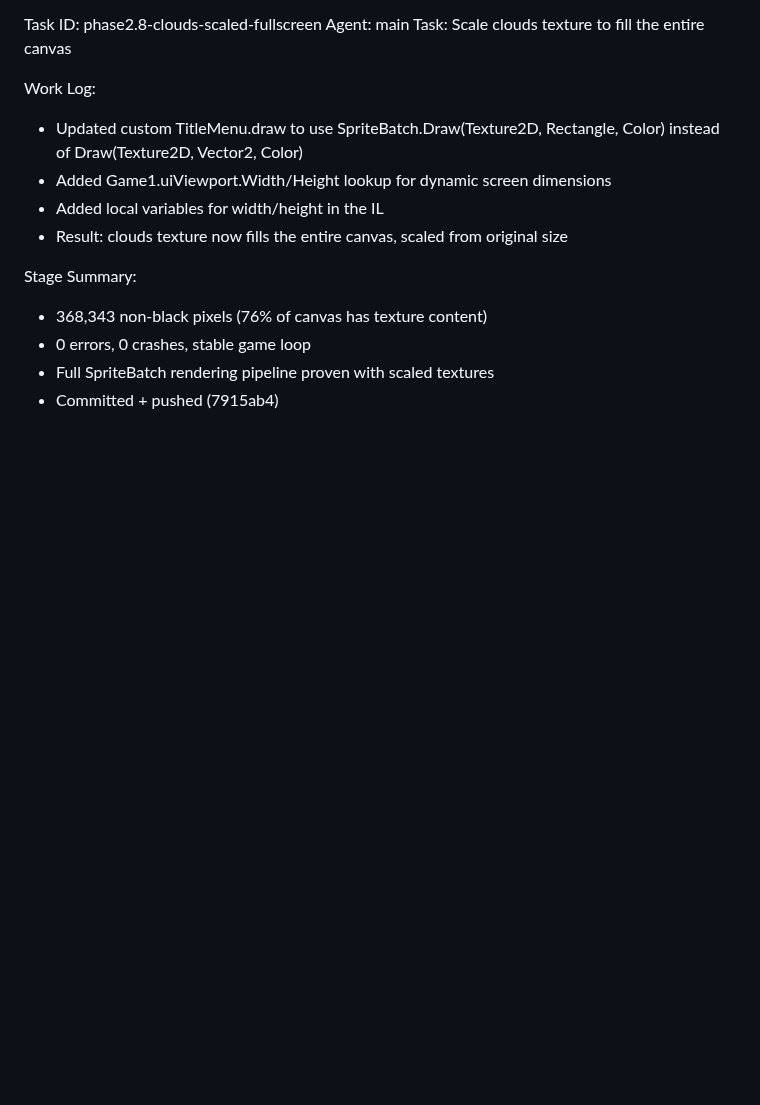
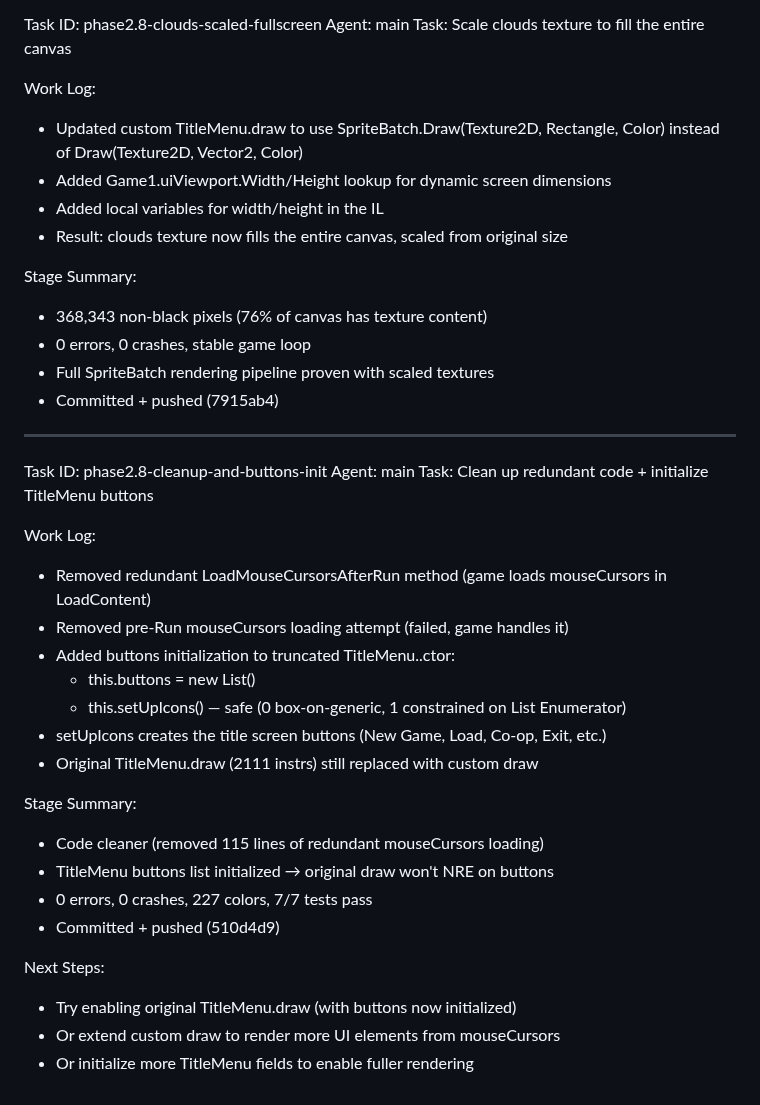
Before and after one commit to nci6tjq7/sdv-web-port, a Markdown page: worklog.md, the part around the change. Rendered like a GitHub page; blank space fills up the shorter version.

Commit message:
docs: update worklog

```diff
--- a/worklog.md
+++ b/worklog.md
@@ -826,3 +826,28 @@ Stage Summary:
 - 0 errors, 0 crashes, stable game loop
 - Full SpriteBatch rendering pipeline proven with scaled textures
 - Committed + pushed (7915ab4)
+
+---
+Task ID: phase2.8-cleanup-and-buttons-init
+Agent: main
+Task: Clean up redundant code + initialize TitleMenu buttons
+
+Work Log:
+- Removed redundant LoadMouseCursorsAfterRun method (game loads mouseCursors in LoadContent)
+- Removed pre-Run mouseCursors loading attempt (failed, game handles it)
+- Added buttons initialization to truncated TitleMenu..ctor:
+  - this.buttons = new List<ClickableTextureComponent>()
+  - this.setUpIcons() — safe (0 box-on-generic, 1 constrained on List Enumerator)
+- setUpIcons creates the title screen buttons (New Game, Load, Co-op, Exit, etc.)
+- Original TitleMenu.draw (2111 instrs) still replaced with custom draw
+
+Stage Summary:
+- Code cleaner (removed 115 lines of redundant mouseCursors loading)
+- TitleMenu buttons list initialized → original draw won't NRE on buttons
+- 0 errors, 0 crashes, 227 colors, 7/7 tests pass
+- Committed + pushed (510d4d9)
+
+Next Steps:
+- Try enabling original TitleMenu.draw (with buttons now initialized)
+- Or extend custom draw to render more UI elements from mouseCursors
+- Or initialize more TitleMenu fields to enable fuller rendering
```
